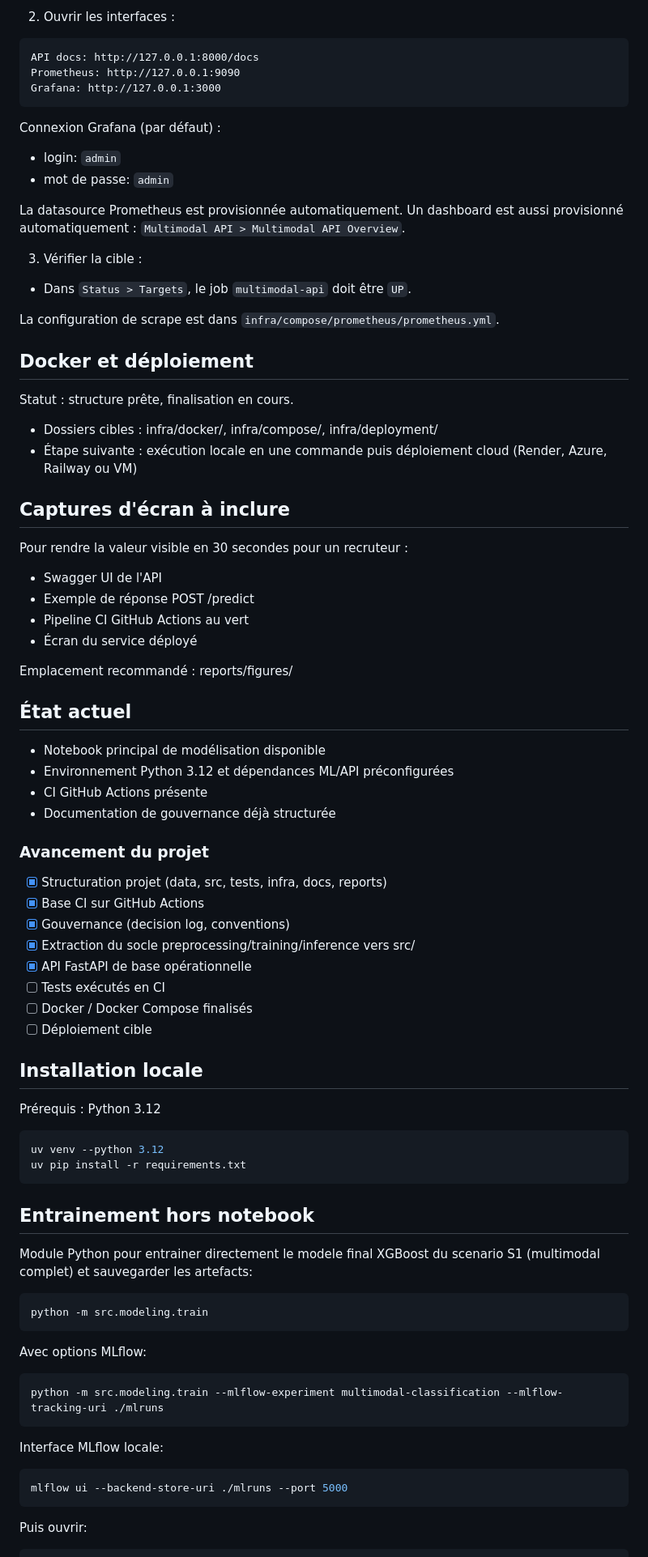
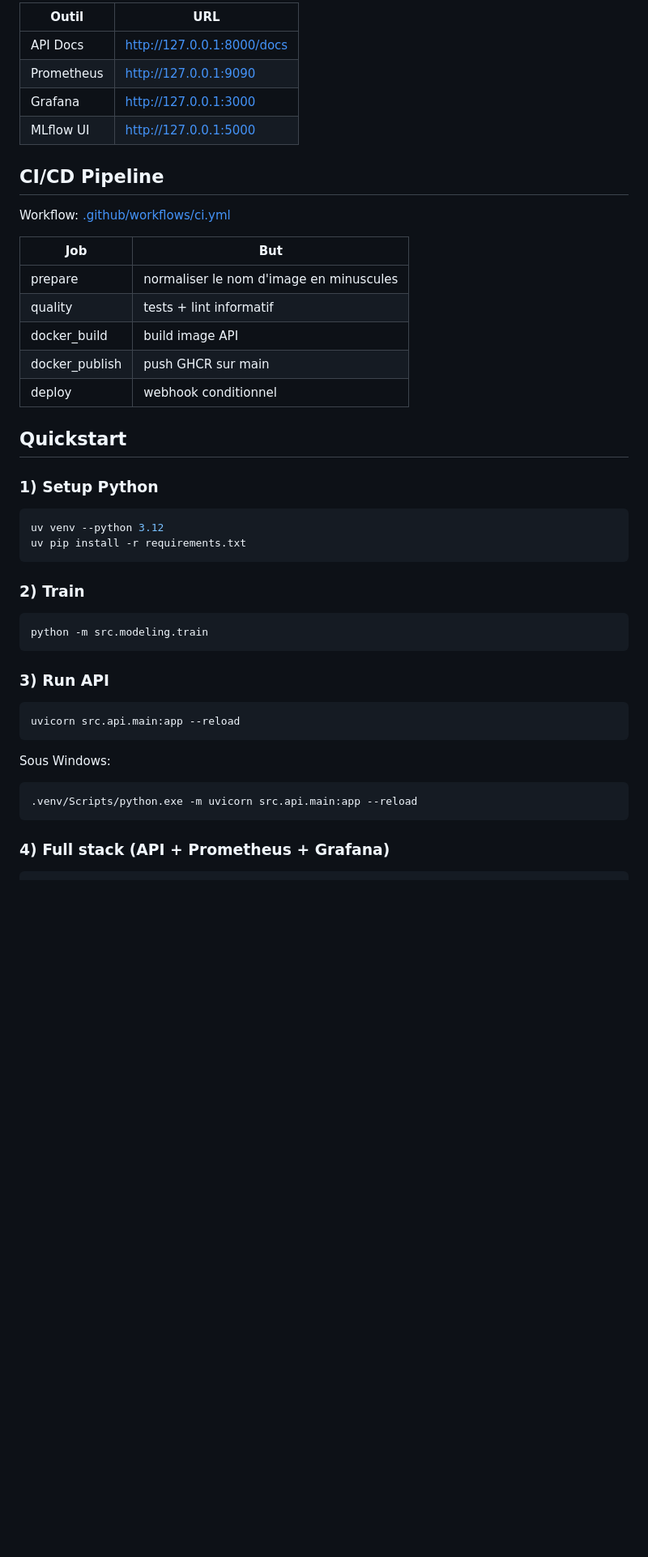
Before and after one commit to userZku/multimodal-classification, a Markdown page: README.md, the part around one of its changes. Shown at 81% size. Rendered like a GitHub page; blank space fills up the shorter version.

Commit message:
docs(repo): redesign readme for portfolio

````diff
--- a/README.md
+++ b/README.md
@@ -121,90 +131,49 @@ docker compose up -d --build
 
-2) Ouvrir les interfaces :
+| Outil | URL |
+|---|---|
+| API Docs | http://127.0.0.1:8000/docs |
+| Prometheus | http://127.0.0.1:9090 |
+| Grafana | http://127.0.0.1:3000 |
+| MLflow UI | http://127.0.0.1:5000 |
 
-```text
-API docs: http://127.0.0.1:8000/docs
-Prometheus: http://127.0.0.1:9090
-Grafana: http://127.0.0.1:3000
-```
+## CI/CD Pipeline
 
-Connexion Grafana (par défaut) :
+Workflow: [.github/workflows/ci.yml](.github/workflows/ci.yml)
 
-- login: `admin`
-- mot de passe: `admin`
+| Job | But |
+|---|---|
+| prepare | normaliser le nom d'image en minuscules |
+| quality | tests + lint informatif |
+| docker_build | build image API |
+| docker_publish | push GHCR sur main |
+| deploy | webhook conditionnel |
 
-La datasource Prometheus est provisionnée automatiquement.
-Un dashboard est aussi provisionné automatiquement : `Multimodal API > Multimodal API Overview`.
+## Quickstart
 
-3) Vérifier la cible :
-
-- Dans `Status > Targets`, le job `multimodal-api` doit être `UP`.
-
-La configuration de scrape est dans `infra/compose/prometheus/prometheus.yml`.
-
-## Docker et déploiement
-
-Statut : structure prête, finalisation en cours.
-
-- Dossiers cibles : infra/docker/, infra/compose/, infra/deployment/
-- Étape suivante : exécution locale en une commande puis déploiement cloud (Render, Azure, Railway ou VM)
-
-## Captures d'écran à inclure
-
-Pour rendre la valeur visible en 30 secondes pour un recruteur :
-
-- Swagger UI de l'API
-- Exemple de réponse POST /predict
-- Pipeline CI GitHub Actions au vert
-- Écran du service déployé
-
-Emplacement recommandé : reports/figures/
-
-## État actuel
-
-- Notebook principal de modélisation disponible
-- Environnement Python 3.12 et dépendances ML/API préconfigurées
-- CI GitHub Actions présente
-- Documentation de gouvernance déjà structurée
-
-### Avancement du projet
-
-- [x] Structuration projet (data, src, tests, infra, docs, reports)
-- [x] Base CI sur GitHub Actions
-- [x] Gouvernance (decision log, conventions)
-- [x] Extraction du socle preprocessing/training/inference vers src/
-- [x] API FastAPI de base opérationnelle
-- [ ] Tests exécutés en CI
-- [ ] Docker / Docker Compose finalisés
-- [ ] Déploiement cible
-
-## Installation locale
-
-Prérequis : Python 3.12
+### 1) Setup Python
 
 ```bash
 uv venv --python 3.12
 uv pip install -r requirements.txt
 ```
 
-## Entrainement hors notebook
-
-Module Python pour entrainer directement le modele final XGBoost du scenario S1 (multimodal complet) et sauvegarder les artefacts:
+### 2) Train
 
 ```bash
 python -m src.modeling.train
 ```
 
-Avec options MLflow:
+### 3) Run API
 
 ```bash
-python -m src.modeling.train --mlflow-experiment multimodal-classification --mlflow-tracking-uri ./mlruns
+uvicorn src.api.main:app --reload
 ```
 
-Interface MLflow locale:
+Sous Windows:
 
 ```bash
-mlflow ui --backend-store-uri ./mlruns --port 5000
+.venv/Scripts/python.exe -m uvicorn src.api.main:app --reload
 ```
 
-Puis ouvrir:
+### 4) Full stack (API + Prometheus + Grafana)
 
````
Also changed, not shown: other parts of README.md (+137 -118 lines).
